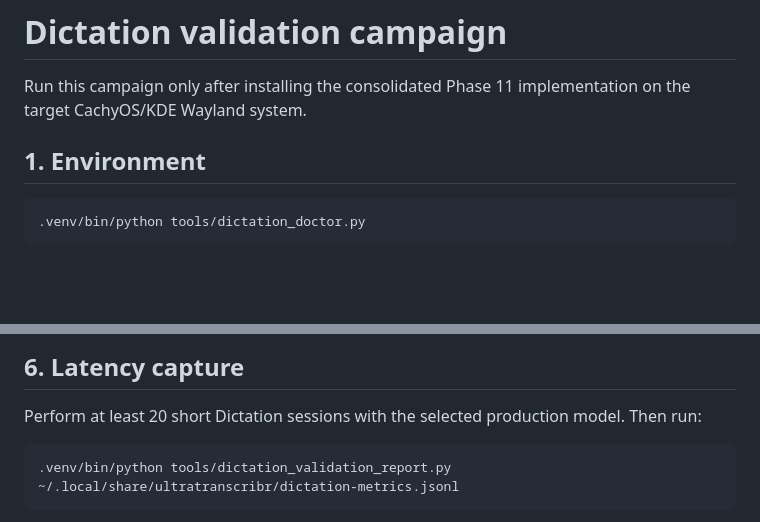
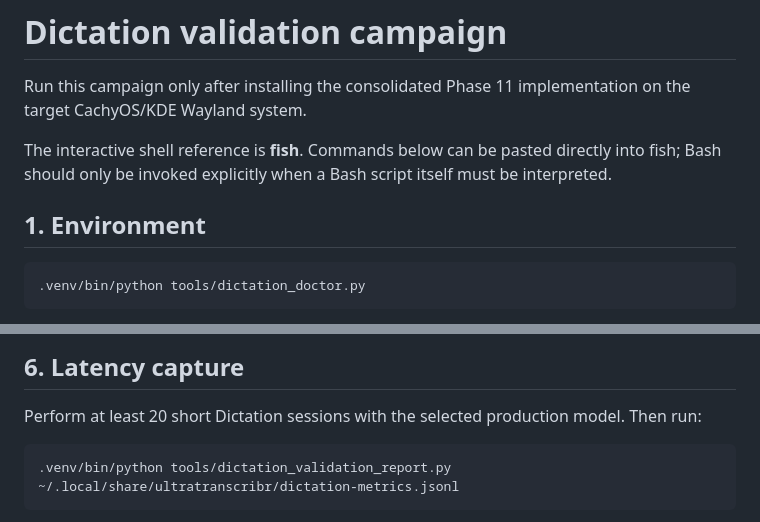
Before and after one commit to Cartaz/UltraTranscribr, a Markdown page: docs/DICTATION_VALIDATION.md, 2 parts joined by grey strips. Rendered like a GitHub page; blank space fills up the shorter version.

Commit message:
Use fish syntax in dictation validation guide

````diff
--- a/docs/DICTATION_VALIDATION.md
+++ b/docs/DICTATION_VALIDATION.md
@@ -2,9 +2,11 @@
 
 Run this campaign only after installing the consolidated Phase 11 implementation on the target CachyOS/KDE Wayland system.
 
+The interactive shell reference is **fish**. Commands below can be pasted directly into fish; Bash should only be invoked explicitly when a Bash script itself must be interpreted.
+
 ## 1. Environment
 
-```bash
+```fish
 .venv/bin/python tools/dictation_doctor.py
 ```
 
@@ -53,7 +55,7 @@ For every target also test an empty field, insertion in the middle of existing t
 
 Perform at least 20 short Dictation sessions with the selected production model. Then run:
 
-```bash
+```fish
 .venv/bin/python tools/dictation_validation_report.py ~/.local/share/ultratranscribr/dictation-metrics.jsonl
 ```
 
````
